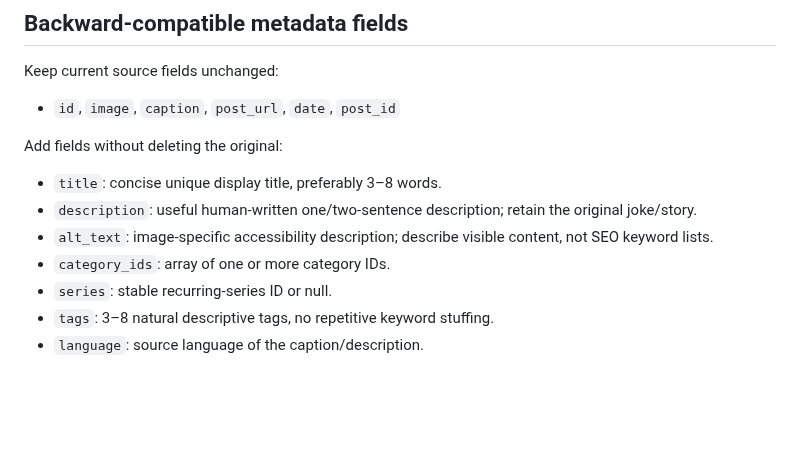
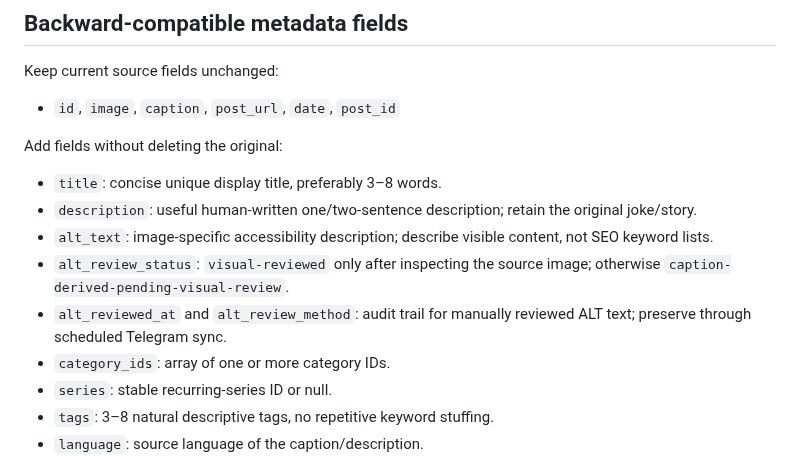
Before and after one commit to zombcash/zombcash.github.io, a Markdown page: GALLERY-TAXONOMY.md, the part around the change. GitHub-like rendering; blank space fills up the shorter version.

Commit message:
Specify ALT review status values and audit trail fields

```diff
--- a/GALLERY-TAXONOMY.md
+++ b/GALLERY-TAXONOMY.md
@@ -30,6 +30,8 @@ Add fields without deleting the original:
 - `title`: concise unique display title, preferably 3–8 words.
 - `description`: useful human-written one/two-sentence description; retain the original joke/story.
 - `alt_text`: image-specific accessibility description; describe visible content, not SEO keyword lists.
+- `alt_review_status`: `visual-reviewed` only after inspecting the source image; otherwise `caption-derived-pending-visual-review`.
+- `alt_reviewed_at` and `alt_review_method`: audit trail for manually reviewed ALT text; preserve through scheduled Telegram sync.
 - `category_ids`: array of one or more category IDs.
 - `series`: stable recurring-series ID or null.
 - `tags`: 3–8 natural descriptive tags, no repetitive keyword stuffing.
```
